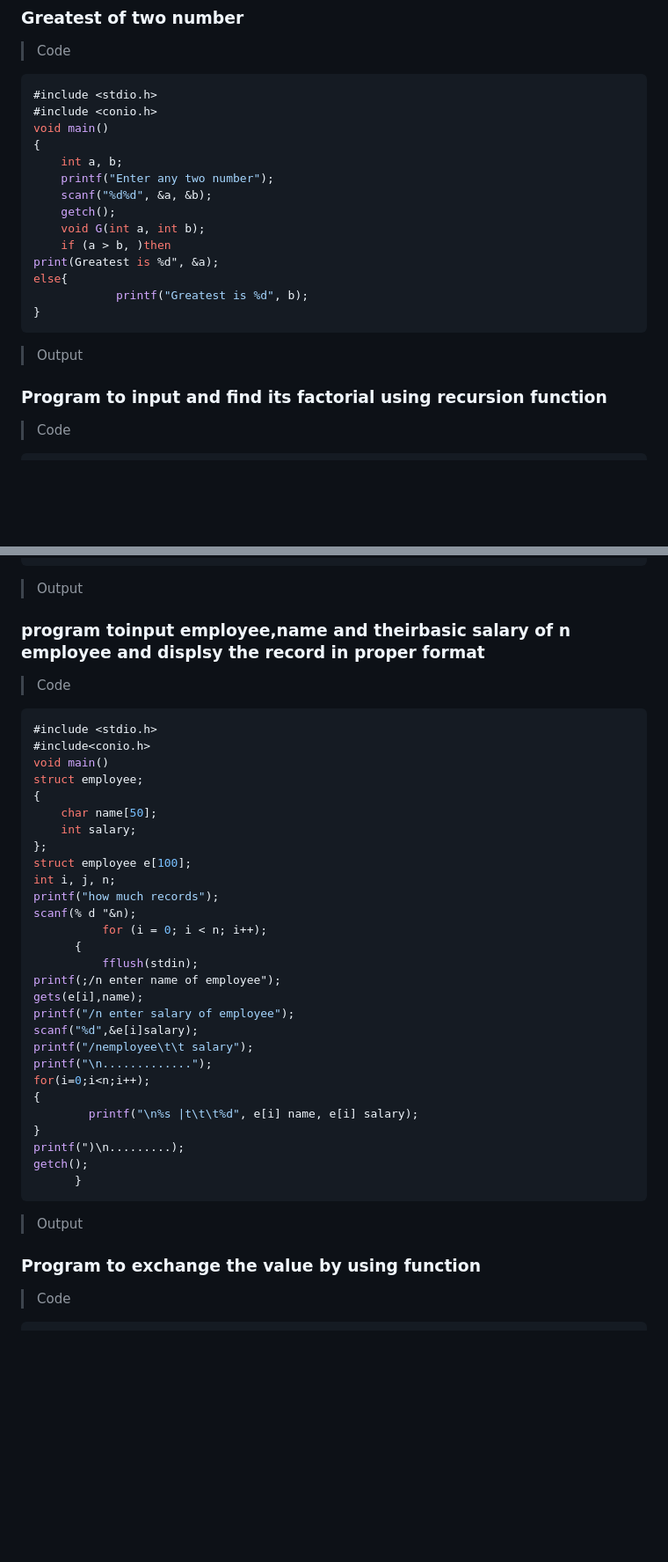
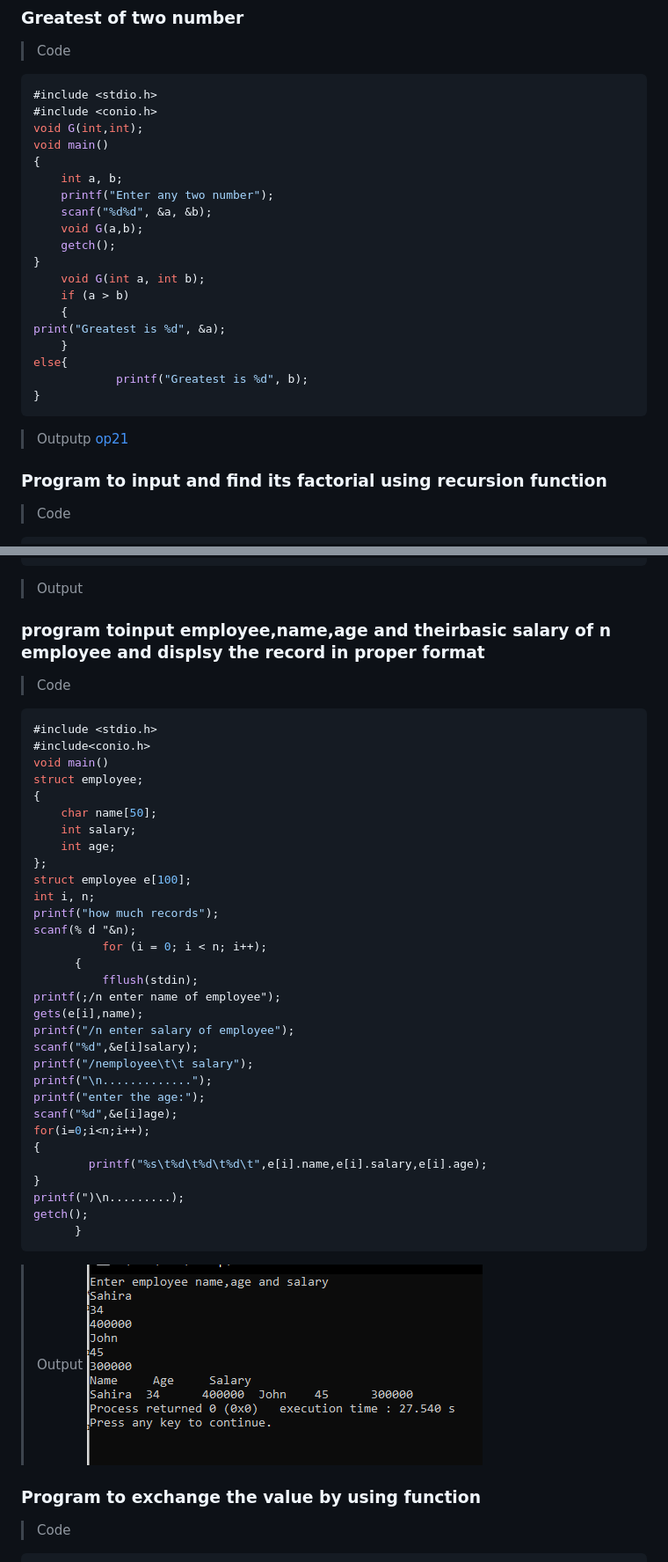
Before and after one commit to sabinapakuwal/c-project, a Markdown page: README.md, 2 parts joined by grey strips. Shown: that part at 88% size. Drawn GitHub-style; pictures changed too: output/op22.png (added); blank space fills up the shorter version.

Commit message:
changes for 20th programming

````diff
--- a/README.md
+++ b/README.md
@@ -495,21 +487,27 @@ printf("%d area of circle is", a);
 ```c
 #include <stdio.h>
 #include <conio.h>
+void G(int,int);
 void main()
 {
     int a, b;
     printf("Enter any two number");
     scanf("%d%d", &a, &b);
+    void G(a,b);
     getch();
+}
     void G(int a, int b);
-    if (a > b, )then
-print(Greatest is %d", &a);
+    if (a > b)
+    {
+print("Greatest is %d", &a);
+    }
 else{
             printf("Greatest is %d", b);
 }
 ```
 
-> Output
+> Outputp
+> [op21](output/op21.png)
 
 ### Program to input and find its factorial using recursion function
 
@@ -538,7 +536,7 @@ return(n*factorial(n_1));
 
 > Output
 
-### program toinput employee,name and theirbasic salary of n employee and displsy the record in proper format
+### program toinput employee,name,age and theirbasic salary of n employee and displsy the record in proper format
 
 > Code
 
@@ -550,9 +548,10 @@ struct employee;
 {
     char name[50];
     int salary;
+    int age;
 };
 struct employee e[100];
-int i, j, n;
+int i, n;
 printf("how much records");
 scanf(% d "&n);
           for (i = 0; i < n; i++);
@@ -564,9 +563,11 @@ printf("/n enter salary of employee");
 scanf("%d",&e[i]salary);
 printf("/nemployee\t\t salary");
 printf("\n.............");
+printf("enter the age:");
+scanf("%d",&e[i]age);
 for(i=0;i<n;i++);
 {
-        printf("\n%s |t\t\t%d", e[i] name, e[i] salary);
+        printf("%s\t%d\t%d\t%d\t",e[i].name,e[i].salary,e[i].age);
 }
 printf(")\n.........);
 getch();
@@ -574,6 +575,7 @@ getch();
 ```
 
 > Output
+> ![op22](output/op22.png)
 
 ### Program to exchange the value by using function
 
````
Also changed, not shown: other parts of README.md (+16 -28 lines).
